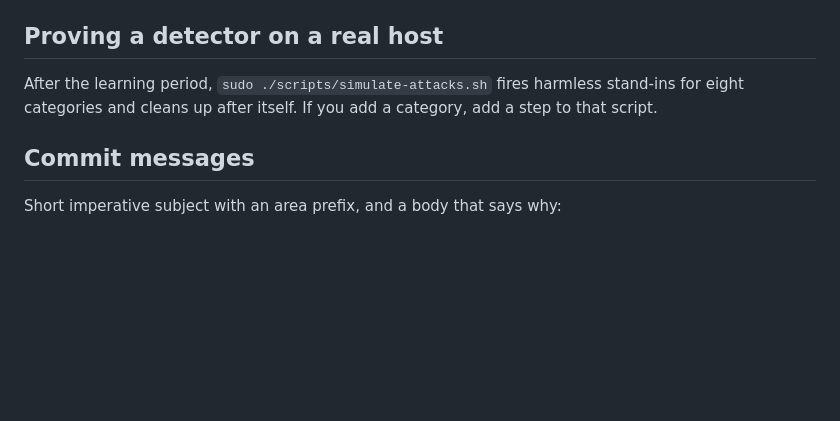
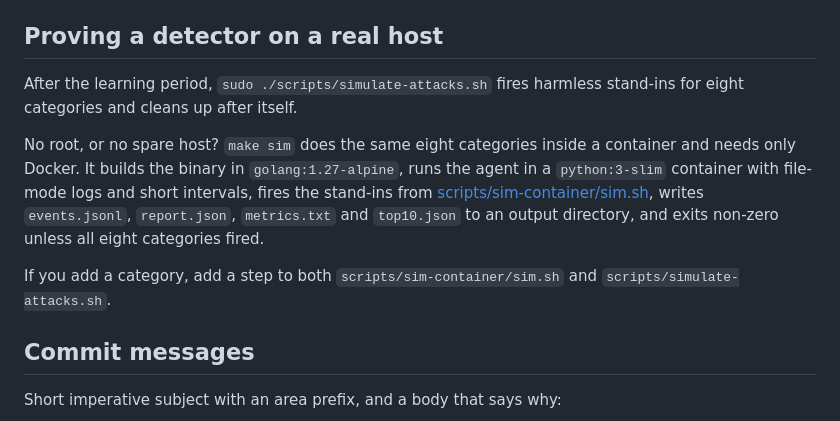
Before and after one commit to MrGuato/pisentry, a Markdown page: CONTRIBUTING.md, the part around the change. GitHub-like rendering; blank space fills up the shorter version.

```diff
--- a/CONTRIBUTING.md
+++ b/CONTRIBUTING.md
@@ -31,7 +31,11 @@ CI runs the same steps plus `govulncheck`, on x86 and on a native arm64 runner.
 
 ## Proving a detector on a real host
 
-After the learning period, `sudo ./scripts/simulate-attacks.sh` fires harmless stand-ins for eight categories and cleans up after itself. If you add a category, add a step to that script.
+After the learning period, `sudo ./scripts/simulate-attacks.sh` fires harmless stand-ins for eight categories and cleans up after itself.
+
+No root, or no spare host? `make sim` does the same eight categories inside a container and needs only Docker. It builds the binary in `golang:1.27-alpine`, runs the agent in a `python:3-slim` container with file-mode logs and short intervals, fires the stand-ins from [scripts/sim-container/sim.sh](scripts/sim-container/sim.sh), writes `events.jsonl`, `report.json`, `metrics.txt` and `top10.json` to an output directory, and exits non-zero unless all eight categories fired.
+
+If you add a category, add a step to both `scripts/sim-container/sim.sh` and `scripts/simulate-attacks.sh`.
 
 ## Commit messages
 
```
Also changed, not shown: CHANGELOG.md (+5 -0 lines), README.md (+10 -0 lines), docs/assets/grafana-top10.png (added), 3 other files.
